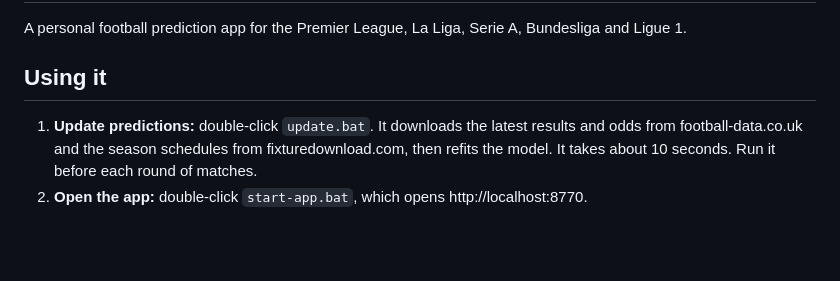
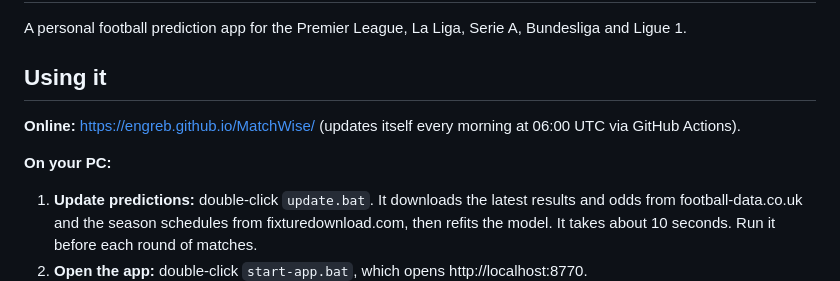
Before and after one commit to Engreb/MatchWise, a Markdown page: README.md, the part around the change. GitHub-like rendering; blank space fills up the shorter version.

Commit message:
Add live site link to README
Co-Authored-By: Claude Opus 5.5 <noreply@anthropic.com>

```diff
--- a/README.md
+++ b/README.md
@@ -3,6 +3,11 @@
 A personal football prediction app for the Premier League, La Liga, Serie A, Bundesliga and Ligue 1.
 
 ## Using it
+
+**Online:** https://engreb.github.io/MatchWise/ (updates itself every morning at 06:00 UTC via GitHub Actions).
+
+**On your PC:**
+
 
 1. **Update predictions:** double-click `update.bat`. It downloads the latest results and odds from football-data.co.uk and the season schedules from fixturedownload.com, then refits the model. It takes about 10 seconds. Run it before each round of matches.
 2. **Open the app:** double-click `start-app.bat`, which opens http://localhost:8770.
```
